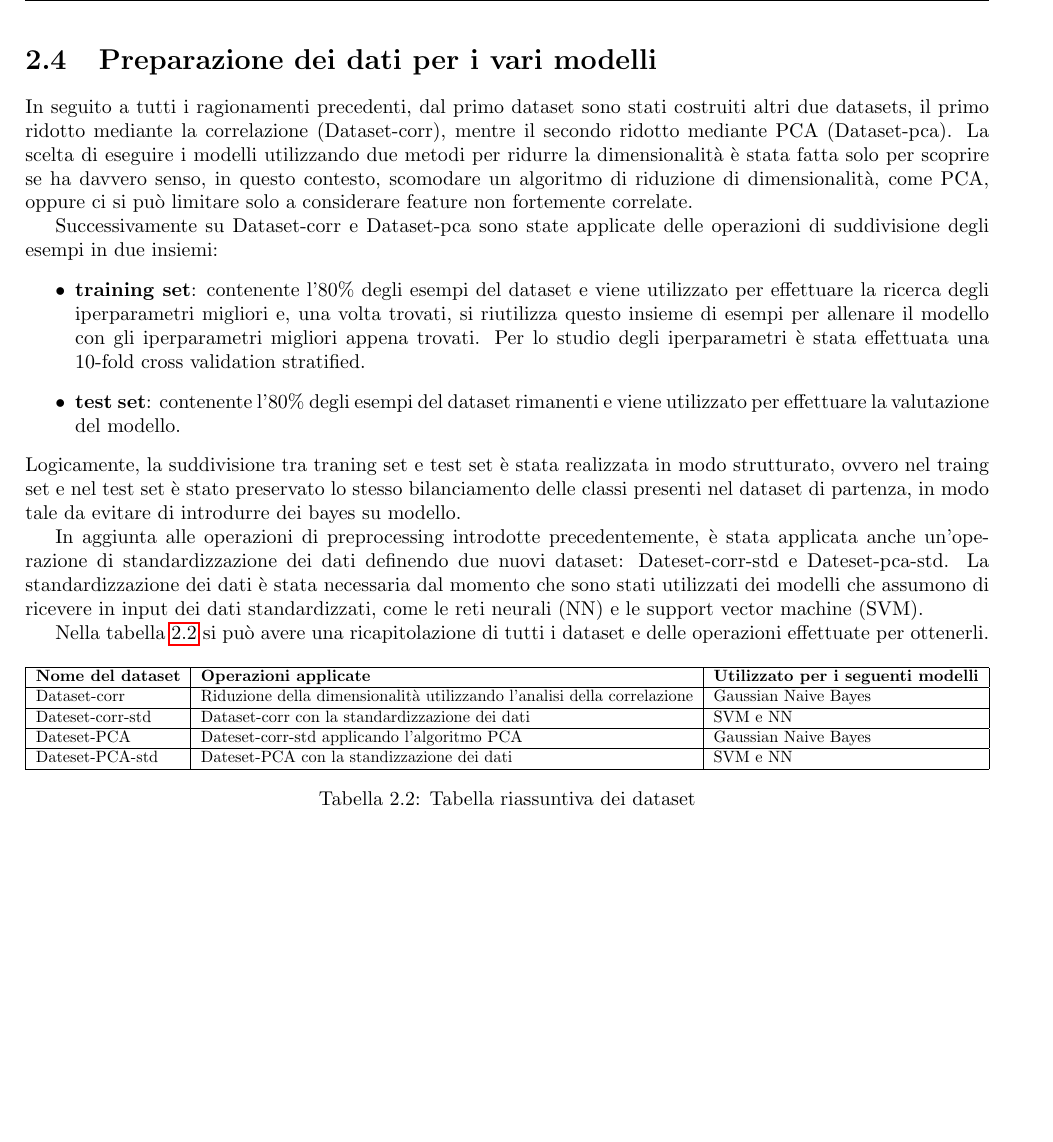
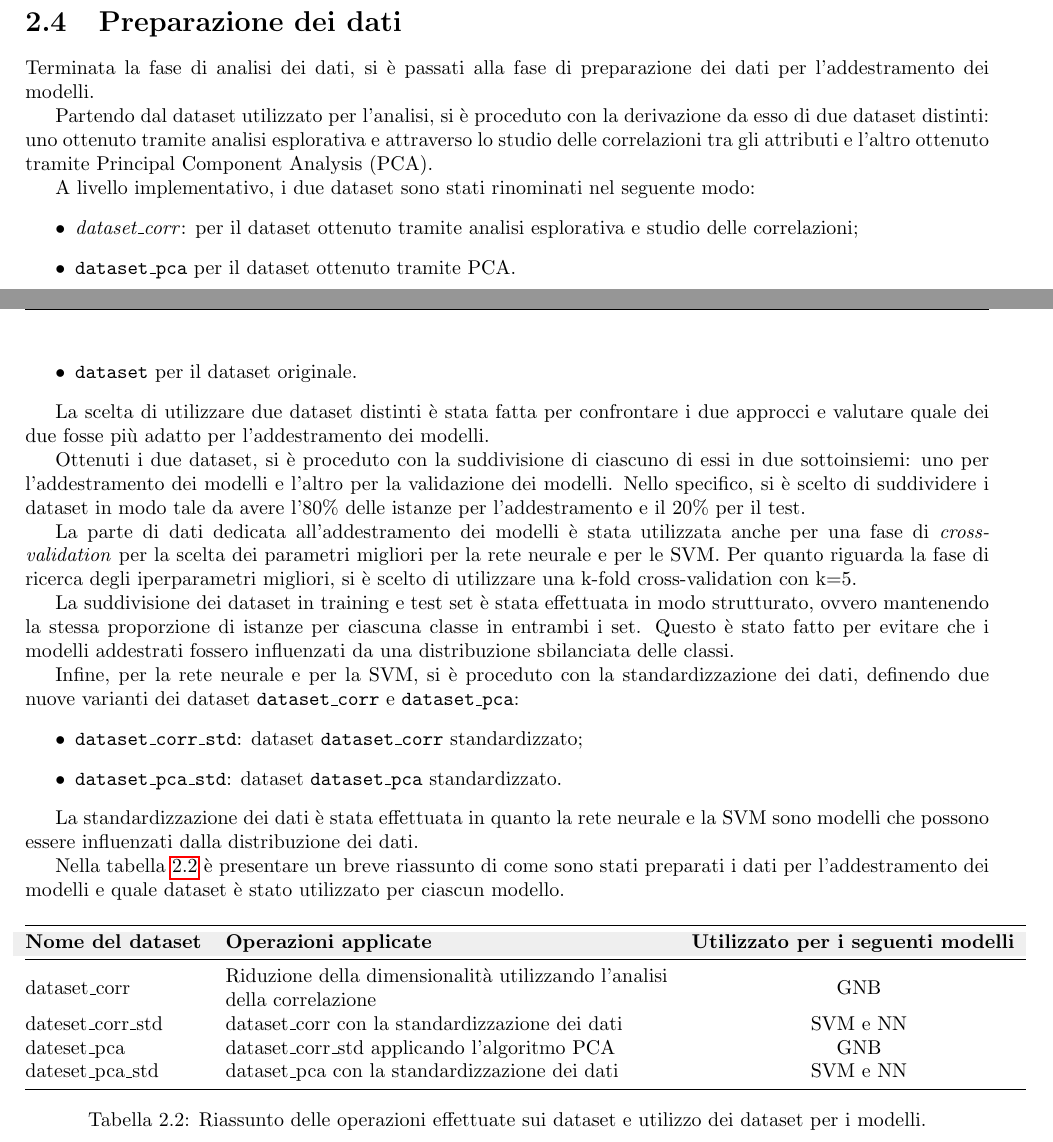
Before and after one commit to Tezze2001/brain-tumor-analysis, a LaTeX document (report/main.tex, which reads report/chapters/dataset.tex): part of page 9 of 22 before the commit and two parts of pages 9 and 10 of 23 after it, the two joined at a grey line, cut so that both start at the same text, the shorter picture padded with empty space. Compiled offline with pdfLaTeX.

Commit message:
refactoring

```diff
--- a/report/chapters/dataset.tex
+++ b/report/chapters/dataset.tex
@@ -308,51 +297,73 @@ $3$ attributi, permettendo di rappresentare i dati in uno spazio a $3$ dimension
 
 Dalla figura \ref{fig:pca-3d} si può osservare che i dati ottenuti dalla PCA
 sembrano essere separabili con un piano.
+\section{Preparazione dei dati} \label{sec:preparazione_dei_dati}
+Terminata la fase di analisi dei dati, si è passati alla fase di preparazione
+dei dati per l'addestramento dei modelli.
 
-\section{Preparazione dei dati per i vari modelli}
-In seguito a tutti i ragionamenti precedenti, dal primo dataset sono stati costruiti
-altri due datasets, il primo ridotto mediante la correlazione (Dataset-corr),
-mentre il secondo ridotto mediante PCA (Dataset-pca). La scelta di eseguire i
-modelli utilizzando due metodi per ridurre la dimensionalità è stata fatta solo
-per scoprire se ha davvero senso, in questo contesto, scomodare un algoritmo di
-riduzione di dimensionalità, come PCA, oppure ci si può limitare solo a considerare
-feature non fortemente correlate.
+Partendo dal dataset utilizzato per l'analisi, si è proceduto con la derivazione
+da esso di due dataset distinti: uno ottenuto tramite analisi esplorativa e
+attraverso lo studio delle correlazioni tra gli attributi e l'altro ottenuto
+tramite Principal Component Analysis (PCA).
 
-Successivamente su Dataset-corr e Dataset-pca sono state applicate delle operazioni
-di suddivisione degli esempi in due insiemi:
+A livello implementativo, i due dataset sono stati rinominati nel seguente modo:
 \begin{itemize}
-      \item \textbf{training set}: contenente l'$80\%$ degli esempi del dataset e viene
-      utilizzato per effettuare la ricerca degli iperparametri migliori e, una volta
-      trovati, si riutilizza questo insieme di esempi per allenare il modello con
-      gli iperparametri migliori appena trovati. Per lo studio degli iperparametri
-      è stata effettuata una 10-fold cross validation stratified.
-      \item \textbf{test set}: contenente l'$80\%$ degli esempi del dataset
-      rimanenti e viene utilizzato per effettuare la valutazione del modello.
+    \item \textit{dataset\_corr}: per il dataset ottenuto tramite analisi
+          esplorativa e studio delle correlazioni;
+    \item \texttt{dataset\_pca} per il dataset ottenuto tramite PCA.
+    \item \texttt{dataset} per il dataset originale.
 \end{itemize}
-Logicamente, la suddivisione tra traning set e test set è stata realizzata
-in modo strutturato, ovvero nel traing set e nel test set è stato preservato lo
-stesso bilanciamento delle classi presenti nel dataset di partenza, in modo tale
-da evitare di introdurre dei bayes su modello.
 
-In aggiunta alle operazioni di preprocessing introdotte precedentemente, è stata
-applicata anche un'operazione di standardizzazione dei dati definendo due nuovi
-dataset: Dateset-corr-std e Dateset-pca-std. La standardizzazione dei dati è
-stata necessaria dal momento che sono stati utilizzati dei modelli che assumono
-di ricevere in input dei dati standardizzati, come le reti neurali (NN) e le
-support vector machine (SVM).
+La scelta di utilizzare due dataset distinti è stata fatta per confrontare
+i due approcci e valutare quale dei due fosse più adatto per l'addestramento
+dei modelli.
 
-Nella tabella \ref{tab:riassunto-dataset} si può avere una ricapitolazione di
-tutti i dataset e delle operazioni effettuate per ottenerli.
+Ottenuti i due dataset, si è proceduto con la suddivisione di ciascuno di essi
+in due sottoinsiemi: uno per l'addestramento dei modelli e l'altro per la
+validazione dei modelli. Nello specifico, si è scelto di suddividere i dataset
+in modo tale da avere l'80\% delle istanze per l'addestramento e il 20\% per
+il test.
 
-\begin{table}[ht]
-      \resizebox{\textwidth}{!}{\begin{tabular}{|l|l|l|}
-      \hline
-      \textbf{Nome del dataset} & \textbf{Operazioni applicate}                                           & \textbf{Utilizzato per i seguenti modelli} \\ \hline
-      Dataset-corr              & Riduzione della dimensionalità utilizzando l'analisi della correlazione & Gaussian Naive Bayes              \\ \hline
-      Dateset-corr-std          & Dataset-corr con la standardizzazione dei dati                          & SVM e NN                          \\ \hline
-      Dateset-PCA               & Dateset-corr-std applicando l'algoritmo PCA                             & Gaussian Naive Bayes              \\ \hline
-      Dateset-PCA-std           & Dateset-PCA con la standizzazione dei dati                              & SVM e NN                          \\ \hline
-      \end{tabular}}
-      \caption{Tabella riassuntiva dei dataset}
-      \label{tab:riassunto-dataset}
+La parte di dati dedicata all'addestramento dei modelli è stata utilizzata anche
+per una fase di \textit{cross-validation} per la scelta dei parametri migliori
+per la rete neurale e per le SVM. Per quanto riguarda la fase di ricerca degli
+iperparametri migliori, si è scelto di utilizzare una k-fold cross-validation
+con k=5.
+
+La suddivisione dei dataset in training e test set è stata effettuata in modo
+strutturato, ovvero mantenendo la stessa proporzione di istanze per ciascuna
+classe in entrambi i set. Questo è stato fatto per evitare che i modelli
+addestrati fossero influenzati da una distribuzione sbilanciata delle classi.
+
+Infine, per la rete neurale e per la SVM, si è proceduto con la standardizzazione
+dei dati, definendo due nuove varianti dei dataset \texttt{dataset\_corr} e
+\texttt{dataset\_pca}:
+\begin{itemize}
+    \item \texttt{dataset\_corr\_std}: dataset \texttt{dataset\_corr} standardizzato;
+    \item \texttt{dataset\_pca\_std}: dataset \texttt{dataset\_pca} standardizzato.
+\end{itemize}
+
+La standardizzazione dei dati è stata effettuata in quanto la rete neurale e
+la SVM sono modelli che possono essere influenzati dalla distribuzione dei dati.
+
+Nella tabella \ref{tab:riassunto_operazioni_dataset} è presentare un breve
+riassunto di come sono stati preparati i dati per l'addestramento dei modelli e
+quale dataset è stato utilizzato per ciascun modello.
+
+\begin{table}[ht!]
+    \begin{tabular}{@{}llc@{}}
+        \toprule
+        \rowcolor[HTML]{EFEFEF}
+        \textbf{Nome del dataset}                                                                                          &
+        \textbf{Operazioni applicate}                                                                                      &
+        \multicolumn{1}{l}{\cellcolor[HTML]{EFEFEF}\textbf{Utilizzato per i seguenti modelli}}                                                                                          \\ \midrule
+        dataset\_corr                                                                                                      &
+        \begin{tabular}[c]{@{}l@{}}Riduzione della dimensionalità utilizzando l'analisi \\ della correlazione\end{tabular} &
+        GNB                                                                                                                                                                             \\
+        dateset\_corr\_std                                                                                                 & dataset\_corr con la standardizzazione dei dati & SVM e NN \\
+        dateset\_pca                                                                                                       & dataset\_corr\_std applicando l'algoritmo PCA   & GNB      \\
+        dateset\_pca\_std                                                                                                  & dataset\_pca con la standardizzazione dei dati  & SVM e NN \\ \bottomrule
+    \end{tabular}
+    \caption{Riassunto delle operazioni effettuate sui dataset e utilizzo dei dataset per i modelli.}
+    \label{tab:riassunto_operazioni_dataset}
 \end{table}
```
Also changed, not shown: report/chapters/introduzione.tex (+15 -8 lines), report/img/analisi/barplot.png (added), report/main.pdf, report/chapters/dataset.tex (135 more changed lines).
